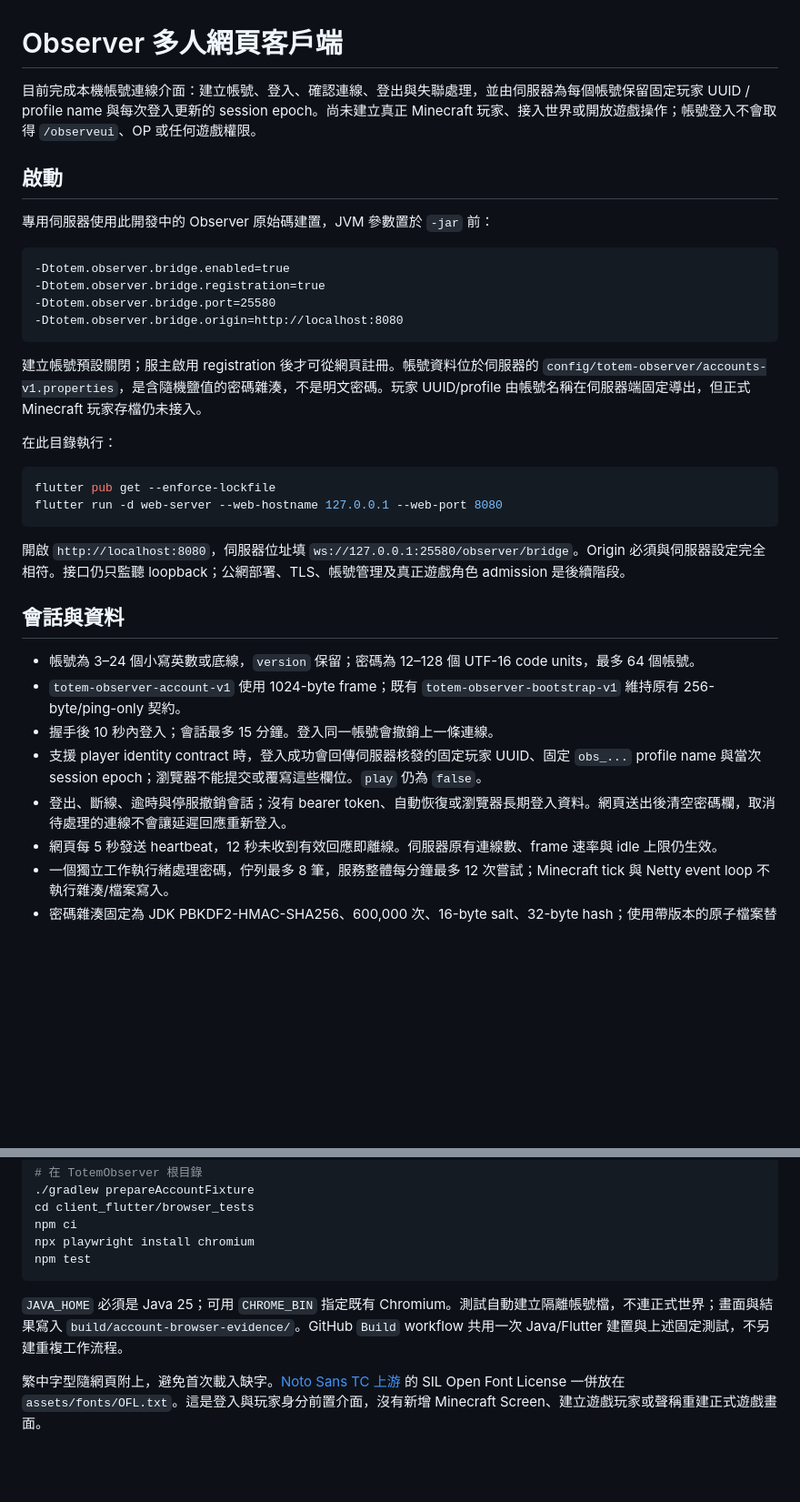
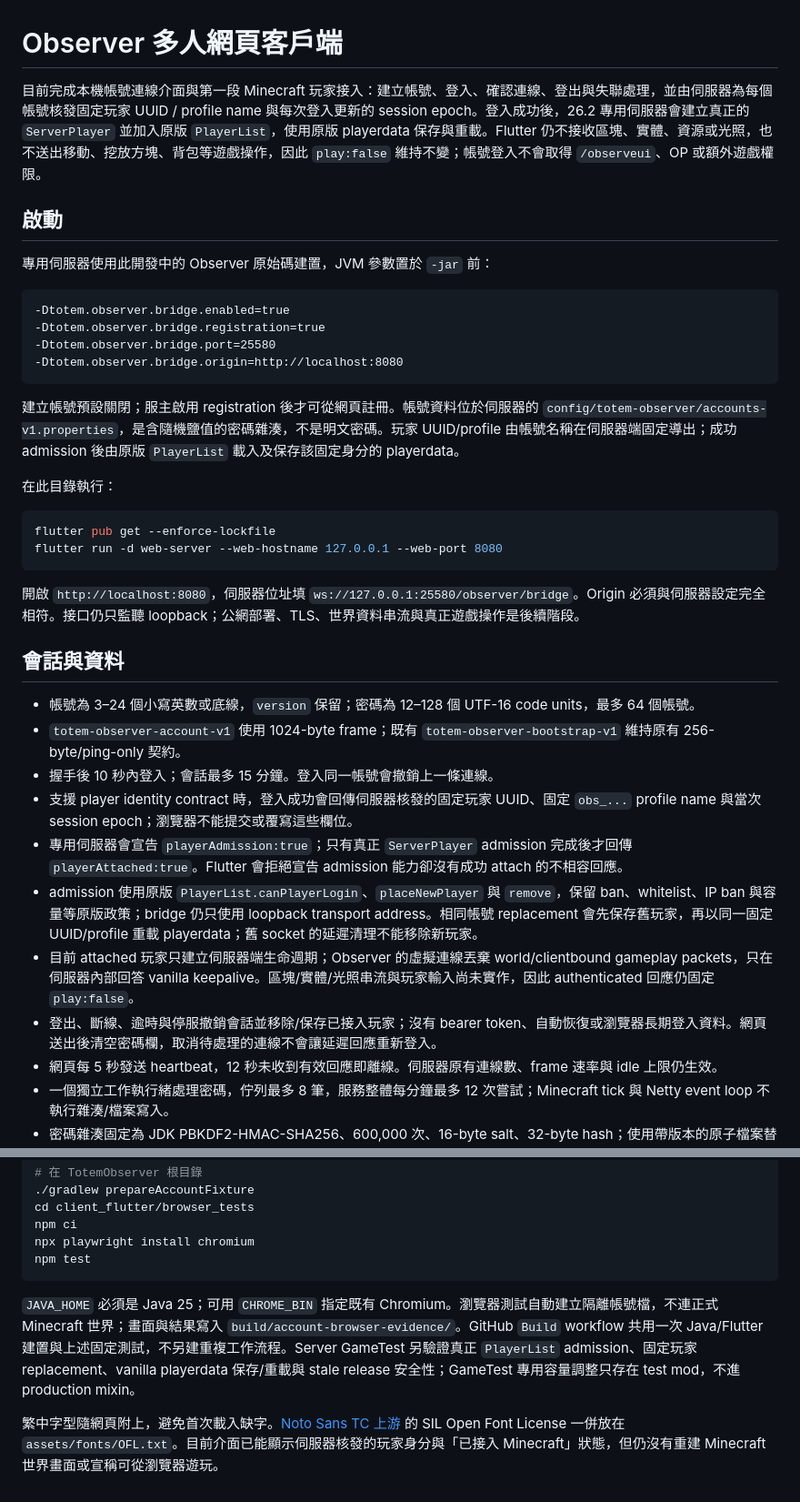
Before and after one commit to Yunitrish006006/TotemObserver, a Markdown page: client_flutter/README.md, 2 parts joined by grey strips. Shown at 91% size. Rendered like a GitHub page; blank space fills up the shorter version.

Commit message:
Document Step 3 ServerPlayer admission in Flutter client

````diff
--- a/client_flutter/README.md
+++ b/client_flutter/README.md
@@ -1,6 +1,6 @@
 # Observer 多人網頁客戶端
 
-目前完成本機帳號連線介面：建立帳號、登入、確認連線、登出與失聯處理，並由伺服器為每個帳號保留固定玩家 UUID / profile name 與每次登入更新的 session epoch。尚未建立真正 Minecraft 玩家、接入世界或開放遊戲操作；帳號登入不會取得 `/observeui`、OP 或任何遊戲權限。
+目前完成本機帳號連線介面與第一段 Minecraft 玩家接入：建立帳號、登入、確認連線、登出與失聯處理，並由伺服器為每個帳號核發固定玩家 UUID / profile name 與每次登入更新的 session epoch。登入成功後，26.2 專用伺服器會建立真正的 `ServerPlayer` 並加入原版 `PlayerList`，使用原版 playerdata 保存與重載。Flutter 仍不接收區塊、實體、資源或光照，也不送出移動、挖放方塊、背包等遊戲操作，因此 `play:false` 維持不變；帳號登入不會取得 `/observeui`、OP 或額外遊戲權限。
 
 ## 啟動
 
@@ -13,7 +13,7 @@
 -Dtotem.observer.bridge.origin=http://localhost:8080
 ```
 
-建立帳號預設關閉；服主啟用 registration 後才可從網頁註冊。帳號資料位於伺服器的 `config/totem-observer/accounts-v1.properties`，是含隨機鹽值的密碼雜湊，不是明文密碼。玩家 UUID/profile 由帳號名稱在伺服器端固定導出，但正式 Minecraft 玩家存檔仍未接入。
+建立帳號預設關閉；服主啟用 registration 後才可從網頁註冊。帳號資料位於伺服器的 `config/totem-observer/accounts-v1.properties`，是含隨機鹽值的密碼雜湊，不是明文密碼。玩家 UUID/profile 由帳號名稱在伺服器端固定導出；成功 admission 後由原版 `PlayerList` 載入及保存該固定身分的 playerdata。
 
 在此目錄執行：
 
@@ -22,15 +22,18 @@ flutter pub get --enforce-lockfile
 flutter run -d web-server --web-hostname 127.0.0.1 --web-port 8080
 ```
 
-開啟 `http://localhost:8080`，伺服器位址填 `ws://127.0.0.1:25580/observer/bridge`。Origin 必須與伺服器設定完全相符。接口仍只監聽 loopback；公網部署、TLS、帳號管理及真正遊戲角色 admission 是後續階段。
+開啟 `http://localhost:8080`，伺服器位址填 `ws://127.0.0.1:25580/observer/bridge`。Origin 必須與伺服器設定完全相符。接口仍只監聽 loopback；公網部署、TLS、世界資料串流與真正遊戲操作是後續階段。
 
 ## 會話與資料
 
 - 帳號為 3–24 個小寫英數或底線，`version` 保留；密碼為 12–128 個 UTF-16 code units，最多 64 個帳號。
 - `totem-observer-account-v1` 使用 1024-byte frame；既有 `totem-observer-bootstrap-v1` 維持原有 256-byte/ping-only 契約。
 - 握手後 10 秒內登入；會話最多 15 分鐘。登入同一帳號會撤銷上一條連線。
-- 支援 player identity contract 時，登入成功會回傳伺服器核發的固定玩家 UUID、固定 `obs_...` profile name 與當次 session epoch；瀏覽器不能提交或覆寫這些欄位。`play` 仍為 `false`。
-- 登出、斷線、逾時與停服撤銷會話；沒有 bearer token、自動恢復或瀏覽器長期登入資料。網頁送出後清空密碼欄，取消待處理的連線不會讓延遲回應重新登入。
+- 支援 player identity contract 時，登入成功會回傳伺服器核發的固定玩家 UUID、固定 `obs_...` profile name 與當次 session epoch；瀏覽器不能提交或覆寫這些欄位。
+- 專用伺服器會宣告 `playerAdmission:true`；只有真正 `ServerPlayer` admission 完成後才回傳 `playerAttached:true`。Flutter 會拒絕宣告 admission 能力卻沒有成功 attach 的不相容回應。
+- admission 使用原版 `PlayerList.canPlayerLogin`、`placeNewPlayer` 與 `remove`，保留 ban、whitelist、IP ban 與容量等原版政策；bridge 仍只使用 loopback transport address。相同帳號 replacement 會先保存舊玩家，再以同一固定 UUID/profile 重載 playerdata；舊 socket 的延遲清理不能移除新玩家。
+- 目前 attached 玩家只建立伺服器端生命週期；Observer 的虛擬連線丟棄 world/clientbound gameplay packets，只在伺服器內部回答 vanilla keepalive。區塊/實體/光照串流與玩家輸入尚未實作，因此 authenticated 回應仍固定 `play:false`。
+- 登出、斷線、逾時與停服撤銷會話並移除/保存已接入玩家；沒有 bearer token、自動恢復或瀏覽器長期登入資料。網頁送出後清空密碼欄，取消待處理的連線不會讓延遲回應重新登入。
 - 網頁每 5 秒發送 heartbeat，12 秒未收到有效回應即離線。伺服器原有連線數、frame 速率與 idle 上限仍生效。
 - 一個獨立工作執行緒處理密碼，佇列最多 8 筆，服務整體每分鐘最多 12 次嘗試；Minecraft tick 與 Netty event loop 不執行雜湊/檔案寫入。
 - 密碼雜湊固定為 JDK PBKDF2-HMAC-SHA256、600,000 次、16-byte salt、32-byte hash；使用帶版本的原子檔案替換。關閉服務會等待執行中的寫入結束，佇列工作清除密碼後跳過存取，避免重啟時舊寫入覆蓋新資料。工作因子參考 [OWASP PBKDF2 說明](https://cheatsheetseries.owasp.org/cheatsheets/Password_Storage_Cheat_Sheet.html#pbkdf2)。
@@ -54,6 +57,6 @@ npx playwright install chromium
 npm test
 ```
 
-`JAVA_HOME` 必須是 Java 25；可用 `CHROME_BIN` 指定既有 Chromium。測試自動建立隔離帳號檔，不連正式世界；畫面與結果寫入 `build/account-browser-evidence/`。GitHub `Build` workflow 共用一次 Java/Flutter 建置與上述固定測試，不另建重複工作流程。
+`JAVA_HOME` 必須是 Java 25；可用 `CHROME_BIN` 指定既有 Chromium。瀏覽器測試自動建立隔離帳號檔，不連正式 Minecraft 世界；畫面與結果寫入 `build/account-browser-evidence/`。GitHub `Build` workflow 共用一次 Java/Flutter 建置與上述固定測試，不另建重複工作流程。Server GameTest 另驗證真正 `PlayerList` admission、固定玩家 replacement、vanilla playerdata 保存/重載與 stale release 安全性；GameTest 專用容量調整只存在 test mod，不進 production mixin。
 
-繁中字型隨網頁附上，避免首次載入缺字。[Noto Sans TC 上游](https://github.com/google/fonts/tree/main/ofl/notosanstc) 的 SIL Open Font License 一併放在 `assets/fonts/OFL.txt`。這是登入與玩家身分前置介面，沒有新增 Minecraft Screen、建立遊戲玩家或聲稱重建正式遊戲畫面。
+繁中字型隨網頁附上，避免首次載入缺字。[Noto Sans TC 上游](https://github.com/google/fonts/tree/main/ofl/notosanstc) 的 SIL Open Font License 一併放在 `assets/fonts/OFL.txt`。目前介面已能顯示伺服器核發的玩家身分與「已接入 Minecraft」狀態，但仍沒有重建 Minecraft 世界畫面或宣稱可從瀏覽器遊玩。
````
